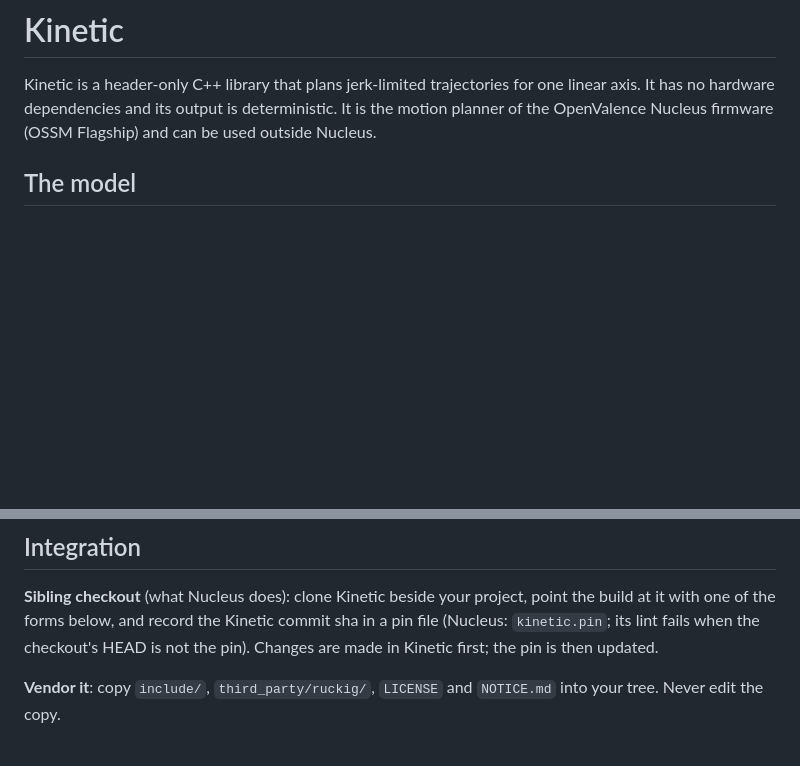
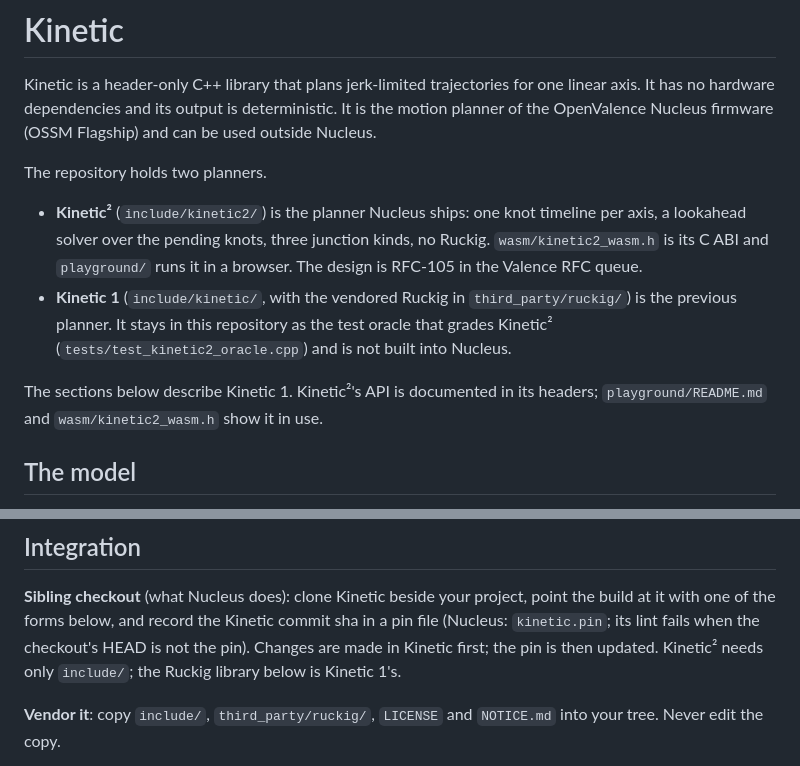
Before and after one commit to openvalence/Kinetic, a Markdown page: README.md, 2 parts joined by grey strips. Drawn GitHub-style; blank space fills up the shorter version.

Commit message:
README: Kinetic² is the planner Nucleus ships; Kinetic 1 and its Ruckig stay as the test oracle (operator ruling 2026-10-06)

```diff
--- a/README.md
+++ b/README.md
@@ -4,6 +4,21 @@ Kinetic is a header-only C++ library that plans jerk-limited trajectories for
 one linear axis. It has no hardware dependencies and its output is
 deterministic. It is the motion planner of the OpenValence Nucleus firmware
 (OSSM Flagship) and can be used outside Nucleus.
+
+The repository holds two planners.
+
+- **Kinetic²** (`include/kinetic2/`) is the planner Nucleus ships: one knot
+  timeline per axis, a lookahead solver over the pending knots, three
+  junction kinds, no Ruckig. `wasm/kinetic2_wasm.h` is its C ABI and
+  `playground/` runs it in a browser. The design is RFC-105 in the Valence
+  RFC queue.
+- **Kinetic 1** (`include/kinetic/`, with the vendored Ruckig in
+  `third_party/ruckig/`) is the previous planner. It stays in this repository
+  as the test oracle that grades Kinetic² (`tests/test_kinetic2_oracle.cpp`)
+  and is not built into Nucleus.
+
+The sections below describe Kinetic 1. Kinetic²'s API is documented in its
+headers; `playground/README.md` and `wasm/kinetic2_wasm.h` show it in use.
 
 ## The model
 
@@ -97,6 +112,7 @@ needs a deep stack; measure its high-water mark before shrinking it.
 point the build at it with one of the forms below, and record the Kinetic
 commit sha in a pin file (Nucleus: `kinetic.pin`; its lint fails when the
 checkout's HEAD is not the pin). Changes are made in Kinetic first; the pin is then updated.
+Kinetic² needs only `include/`; the Ruckig library below is Kinetic 1's.
 
 **Vendor it**: copy `include/`, `third_party/ruckig/`, `LICENSE` and
 `NOTICE.md` into your tree. Never edit the copy.
```
